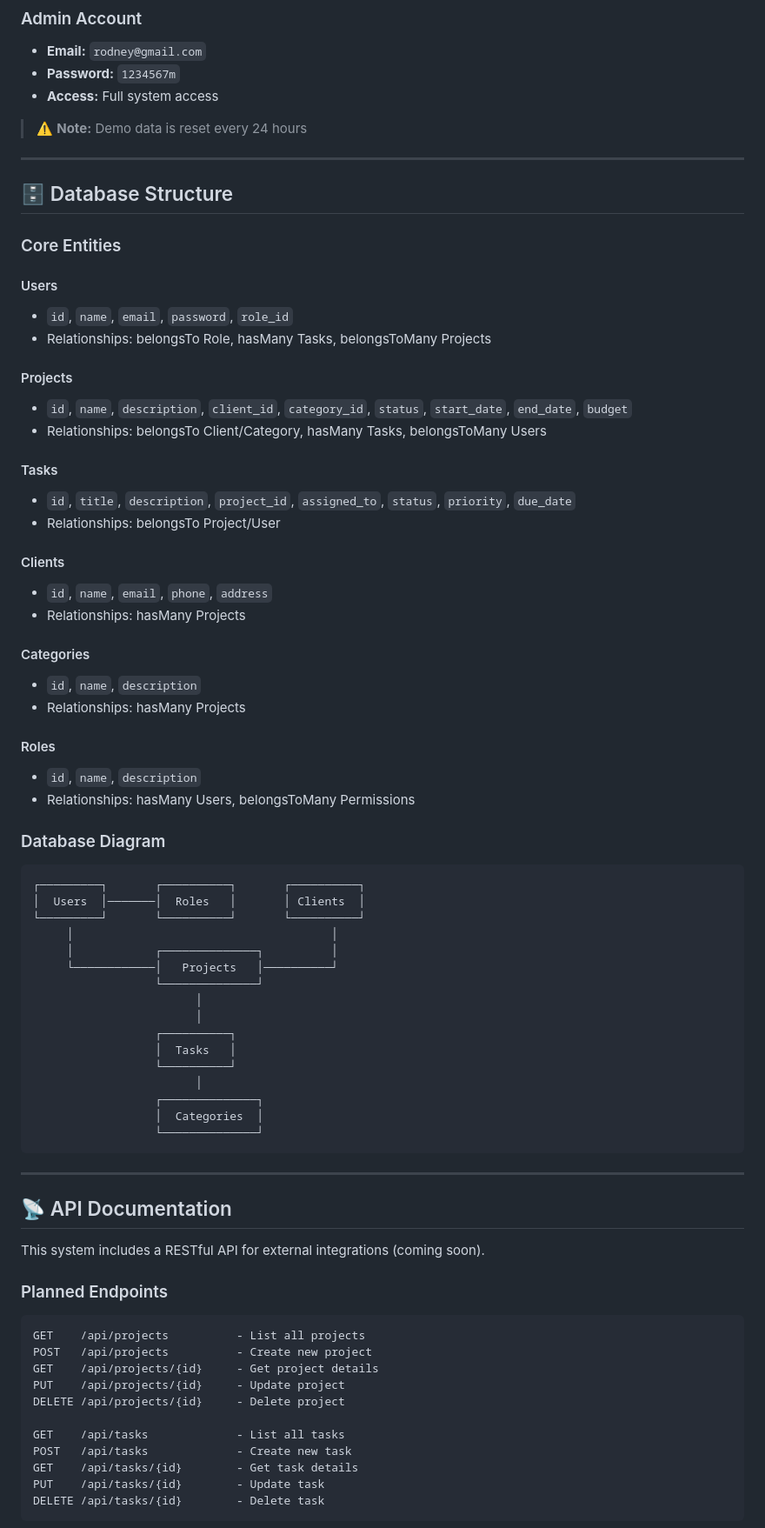
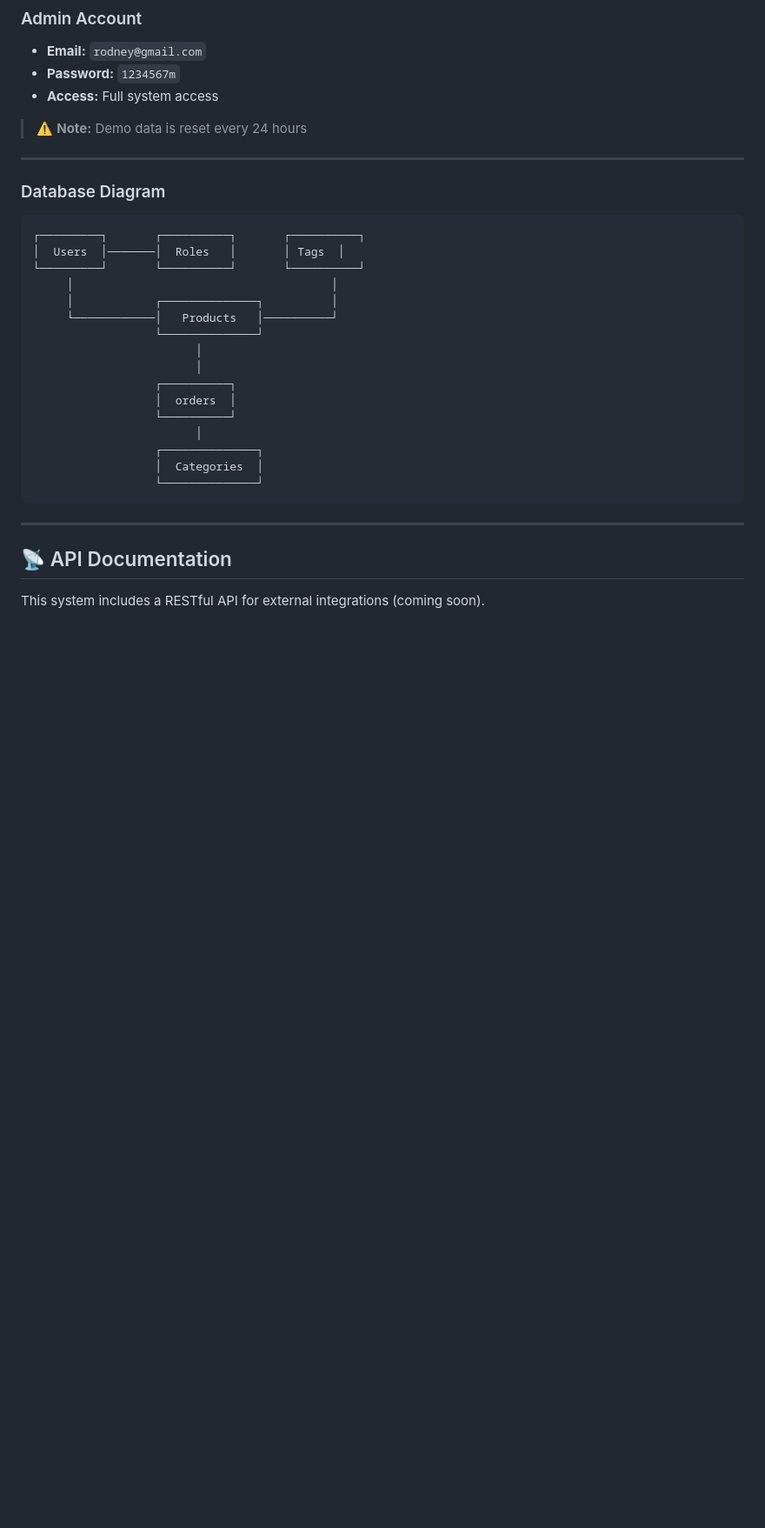
Before and after one commit to ssemamb/retail-management-dashboard, a Markdown page: README.md, the part around one of its changes. Shown at 87% size. GitHub-like rendering; blank space fills up the shorter version.

````diff
--- a/README.md
+++ b/README.md
@@ -314,48 +290,21 @@ Try the live demo with these credentials:
 
 ---
 
-## 🗄️ Database Structure
-
-### Core Entities
-
-#### Users
-- `id`, `name`, `email`, `password`, `role_id`
-- Relationships: belongsTo Role, hasMany Tasks, belongsToMany Projects
-
-#### Projects
-- `id`, `name`, `description`, `client_id`, `category_id`, `status`, `start_date`, `end_date`, `budget`
-- Relationships: belongsTo Client/Category, hasMany Tasks, belongsToMany Users
-
-#### Tasks
-- `id`, `title`, `description`, `project_id`, `assigned_to`, `status`, `priority`, `due_date`
-- Relationships: belongsTo Project/User
-
-#### Clients
-- `id`, `name`, `email`, `phone`, `address`
-- Relationships: hasMany Projects
-
-#### Categories
-- `id`, `name`, `description`
-- Relationships: hasMany Projects
-
-#### Roles
-- `id`, `name`, `description`
-- Relationships: hasMany Users, belongsToMany Permissions
 
 ### Database Diagram
 
 ```
 ┌─────────┐       ┌──────────┐       ┌──────────┐
-│  Users  │───────│  Roles   │       │ Clients  │
+│  Users  │───────│  Roles   │       │ Tags  │
 └─────────┘       └──────────┘       └──────────┘
      │                                      │
      │            ┌──────────────┐          │
-     └────────────│   Projects   │──────────┘
+     └────────────│   Products   │──────────┘
                   └──────────────┘
                         │
                         │
                   ┌──────────┐
-                  │  Tasks   │
+                  │  orders  │
                   └──────────┘
                         │
                   ┌──────────────┐
@@ -369,19 +318,4 @@ Try the live demo with these credentials:
 
 This system includes a RESTful API for external integrations (coming soon).
 
-### Planned Endpoints
 
-```
-GET    /api/projects          - List all projects
-POST   /api/projects          - Create new project
-GET    /api/projects/{id}     - Get project details
-PUT    /api/projects/{id}     - Update project
-DELETE /api/projects/{id}     - Delete project
-
-GET    /api/tasks             - List all tasks
-POST   /api/tasks             - Create new task
-GET    /api/tasks/{id}        - Get task details
-PUT    /api/tasks/{id}        - Update task
-DELETE /api/tasks/{id}        - Delete task
-```
-
````
Also changed, not shown: other parts of README.md (+36 -125 lines).
